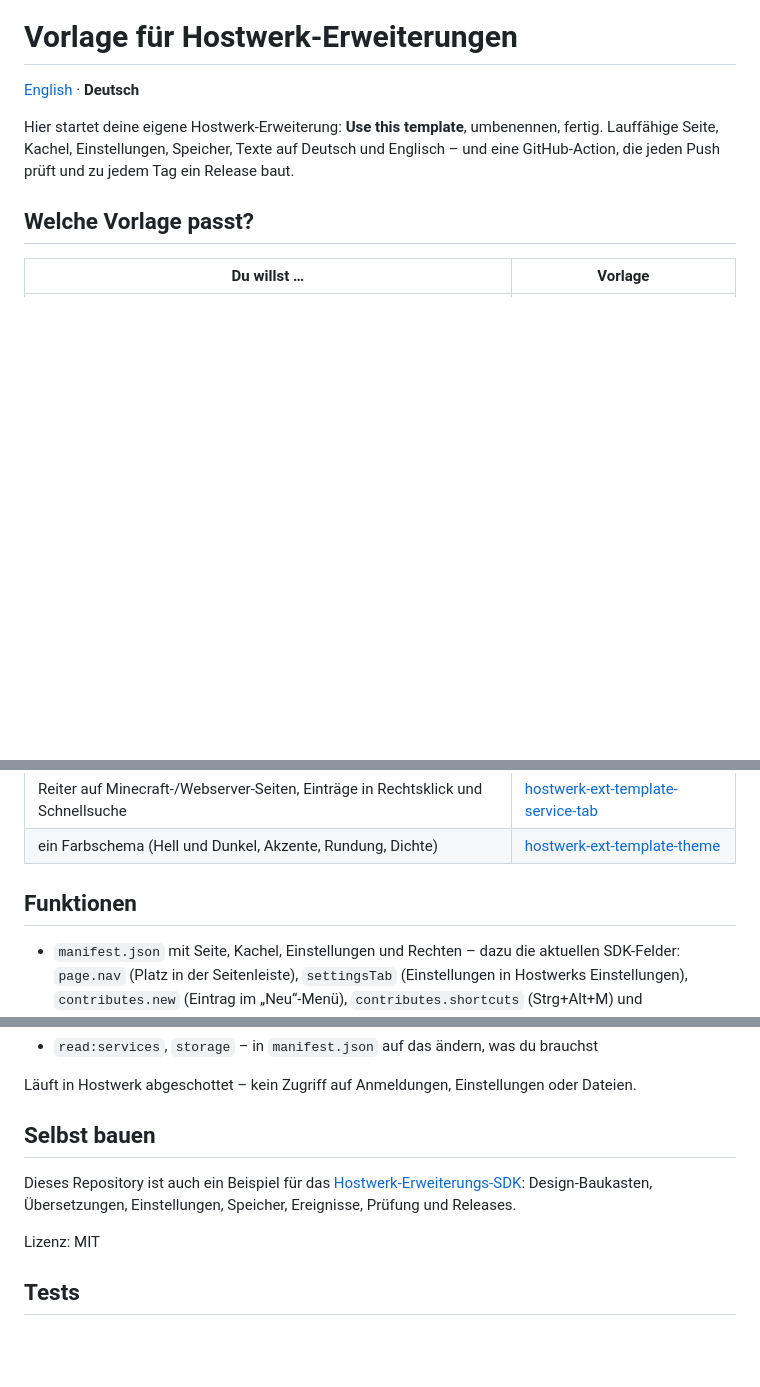
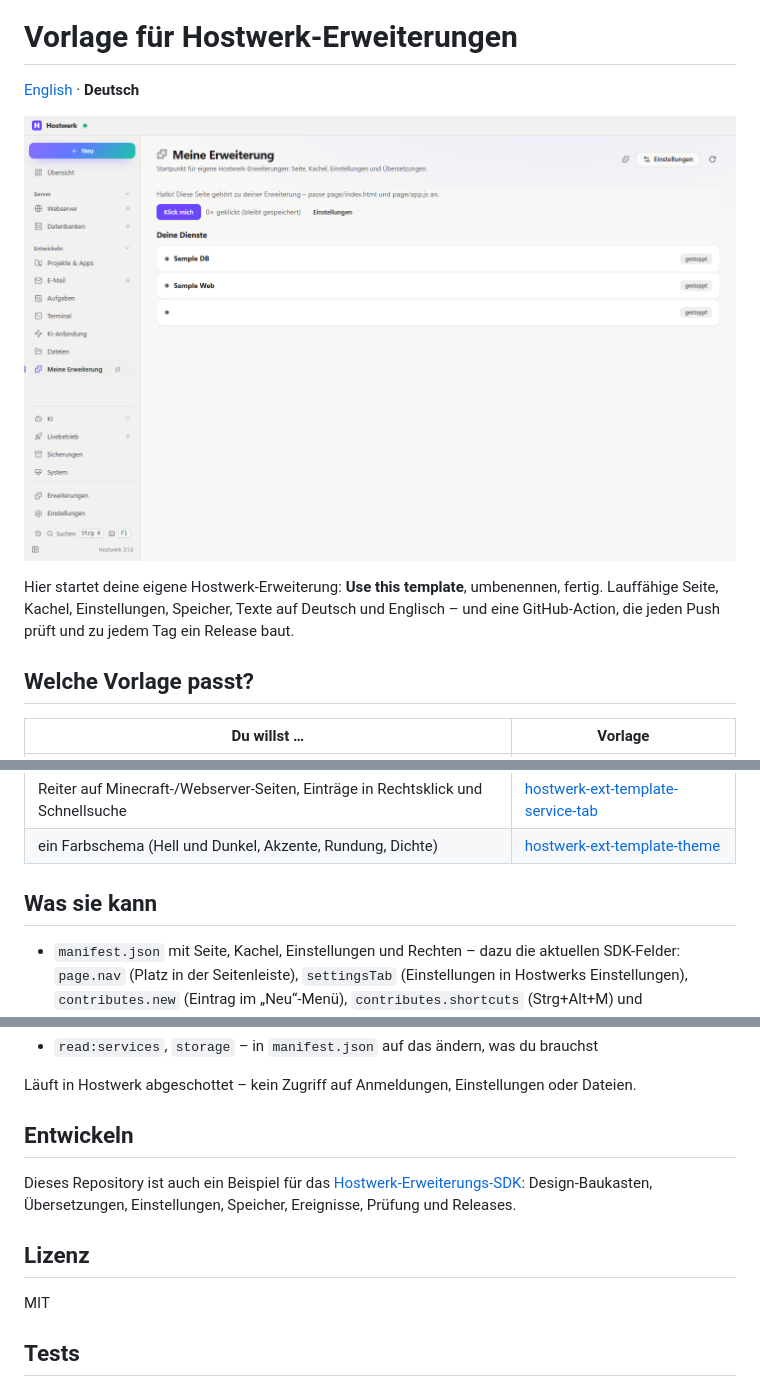
Before and after one commit to Passimoritz/hostwerk-ext-template, a Markdown page: README.de.md, 3 parts joined by grey strips. Rendered like a GitHub page; pictures changed too: docs/screenshot.de.png (added); blank space fills up the shorter version.

Commit message:
README: einheitlicher Aufbau, Bildschirmfoto
Co-Authored-By: Claude Opus 5.5 <noreply@anthropic.com>

```diff
--- a/README.de.md
+++ b/README.de.md
@@ -4,8 +4,9 @@
 
 [English](README.md) · **Deutsch**
 
+![Bildschirmfoto](docs/screenshot.de.png)
+
 Hier startet deine eigene Hostwerk-Erweiterung: **Use this template**, umbenennen, fertig. Lauffähige Seite, Kachel, Einstellungen, Speicher, Texte auf Deutsch und Englisch – und eine GitHub-Action, die jeden Push prüft und zu jedem Tag ein Release baut.
-
 
 ## Welche Vorlage passt?
 
@@ -18,7 +19,7 @@ Hier startet deine eigene Hostwerk-Erweiterung: **Use this template**, umbenenne
 | Reiter auf Minecraft-/Webserver-Seiten, Einträge in Rechtsklick und Schnellsuche | [hostwerk-ext-template-service-tab](https://github.com/Passimoritz/hostwerk-ext-template-service-tab) |
 | ein Farbschema (Hell und Dunkel, Akzente, Rundung, Dichte) | [hostwerk-ext-template-theme](https://github.com/Passimoritz/hostwerk-ext-template-theme) |
 
-## Funktionen
+## Was sie kann
 
 - `manifest.json` mit Seite, Kachel, Einstellungen und Rechten – dazu die aktuellen SDK-Felder: `page.nav` (Platz in der Seitenleiste), `settingsTab` (Einstellungen in Hostwerks Einstellungen), `contributes.new` (Eintrag im „Neu“-Menü), `contributes.shortcuts` (Strg+Alt+M) und `allowExtensions` (andere Erweiterungen dürfen Reiter ergänzen – die [Zusatz-Vorlage](https://github.com/Passimoritz/hostwerk-ext-template-extend) nutzt das)
 - `page/app.js` – Diensteliste, Einstellungen, Zähler im Speicher, Live-Ereignisse, Fehlerzustand mit „Erneut versuchen“, Nachladen, das bei verstecktem Reiter pausiert (Schritt für Schritt kommentiert)
@@ -42,11 +43,13 @@ Hier startet deine eigene Hostwerk-Erweiterung: **Use this template**, umbenenne
 
 Läuft in Hostwerk abgeschottet – kein Zugriff auf Anmeldungen, Einstellungen oder Dateien.
 
-## Selbst bauen
+## Entwickeln
 
 Dieses Repository ist auch ein Beispiel für das [Hostwerk-Erweiterungs-SDK](https://github.com/Passimoritz/hostwerk-public/blob/main/sdk/README.de.md): Design-Baukasten, Übersetzungen, Einstellungen, Speicher, Ereignisse, Prüfung und Releases.
 
-Lizenz: MIT
+## Lizenz
+
+MIT
 
 ## Tests
 
```
Also changed, not shown: README.md (+8 -5 lines), docs/screenshot.png (added).
